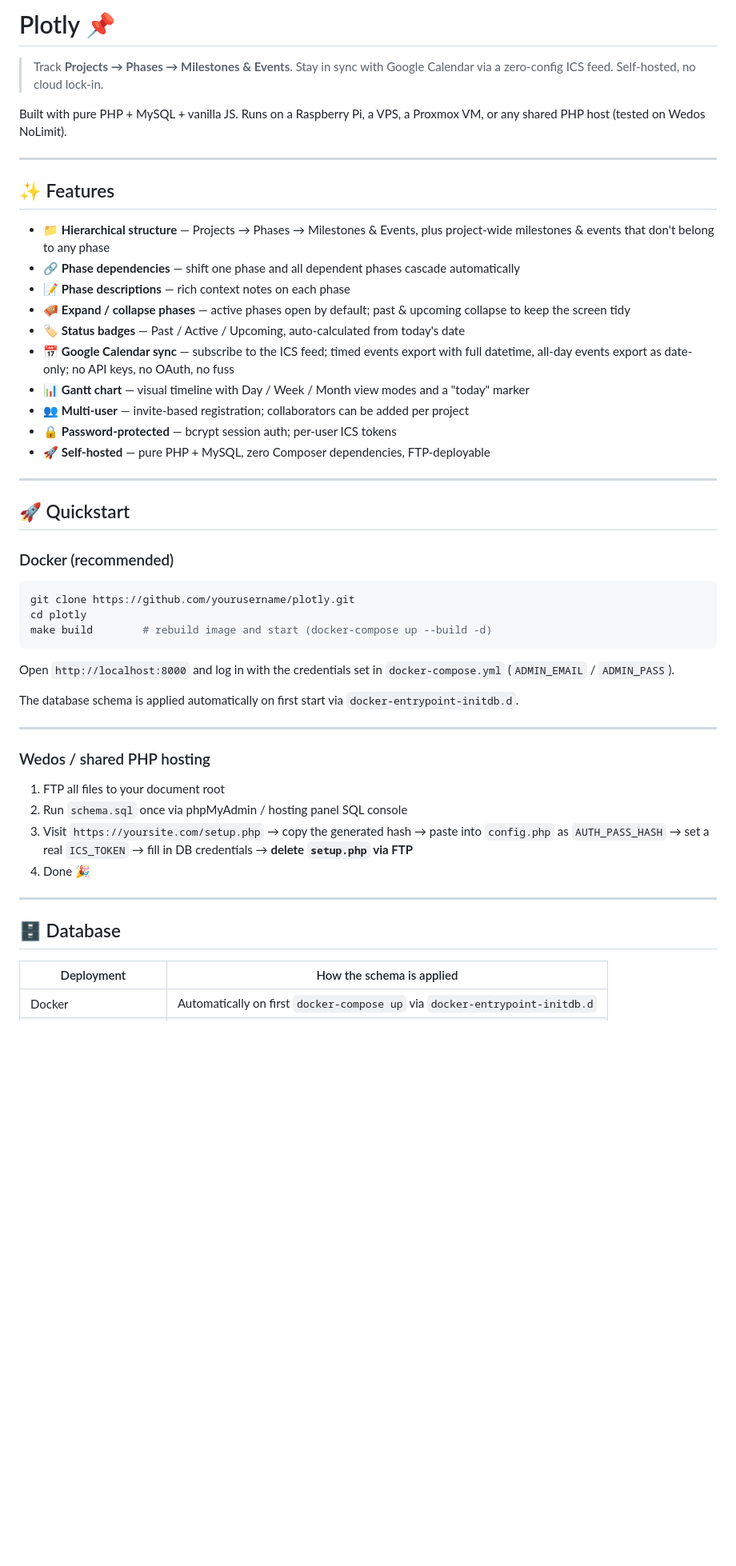
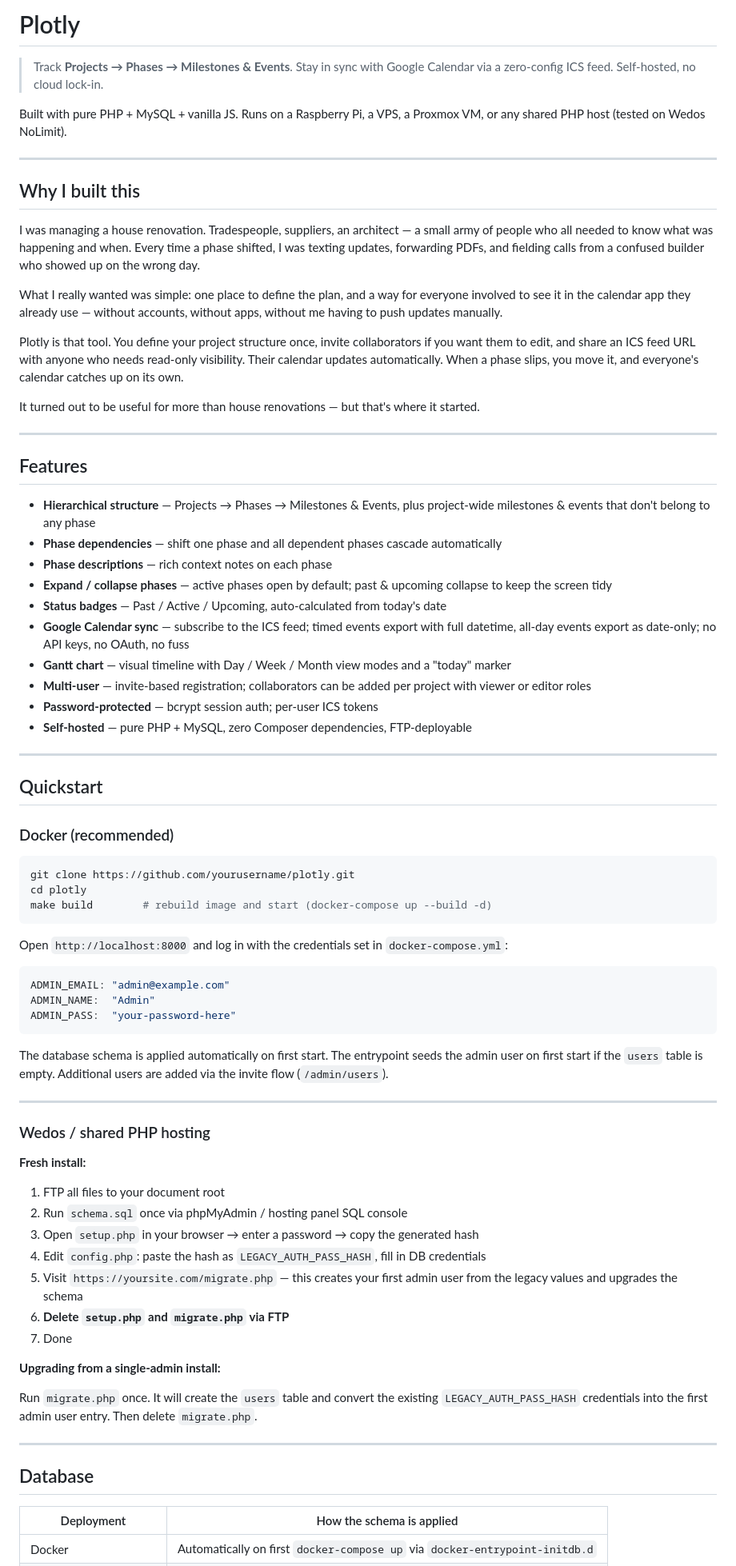
Before and after one commit to lubosjerabek/plotly, a Markdown page: README.md, the part around one of its changes. Shown at 80% size. Rendered like a GitHub page; blank space fills up the shorter version.

Commit message:
refactor(README): reorganize content structure and update feature descriptions

````diff
--- a/README.md
+++ b/README.md
@@ -1,4 +1,4 @@
-# Plotly 📌
+# Plotly
 
 > Track **Projects → Phases → Milestones & Events**. Stay in sync with Google Calendar via a zero-config ICS feed. Self-hosted, no cloud lock-in.
 
@@ -6,22 +6,34 @@ Built with pure PHP + MySQL + vanilla JS. Runs on a Raspberry Pi, a VPS, a Proxm
 
 ---
 
-## ✨ Features
+## Why I built this
 
-- 📁 **Hierarchical structure** — Projects → Phases → Milestones & Events, plus project-wide milestones & events that don't belong to any phase
-- 🔗 **Phase dependencies** — shift one phase and all dependent phases cascade automatically
-- 📝 **Phase descriptions** — rich context notes on each phase
-- 🪗 **Expand / collapse phases** — active phases open by default; past & upcoming collapse to keep the screen tidy
-- 🏷️ **Status badges** — Past / Active / Upcoming, auto-calculated from today's date
-- 📅 **Google Calendar sync** — subscribe to the ICS feed; timed events export with full datetime, all-day events export as date-only; no API keys, no OAuth, no fuss
-- 📊 **Gantt chart** — visual timeline with Day / Week / Month view modes and a "today" marker
-- 👥 **Multi-user** — invite-based registration; collaborators can be added per project
-- 🔒 **Password-protected** — bcrypt session auth; per-user ICS tokens
-- 🚀 **Self-hosted** — pure PHP + MySQL, zero Composer dependencies, FTP-deployable
+I was managing a house renovation. Tradespeople, suppliers, an architect — a small army of people who all needed to know what was happening and when. Every time a phase shifted, I was texting updates, forwarding PDFs, and fielding calls from a confused builder who showed up on the wrong day.
+
+What I really wanted was simple: one place to define the plan, and a way for everyone involved to see it in the calendar app they already use — without accounts, without apps, without me having to push updates manually.
+
+Plotly is that tool. You define your project structure once, invite collaborators if you want them to edit, and share an ICS feed URL with anyone who needs read-only visibility. Their calendar updates automatically. When a phase slips, you move it, and everyone's calendar catches up on its own.
+
+It turned out to be useful for more than house renovations — but that's where it started.
 
 ---
 
-## 🚀 Quickstart
+## Features
+
+- **Hierarchical structure** — Projects → Phases → Milestones & Events, plus project-wide milestones & events that don't belong to any phase
+- **Phase dependencies** — shift one phase and all dependent phases cascade automatically
+- **Phase descriptions** — rich context notes on each phase
+- **Expand / collapse phases** — active phases open by default; past & upcoming collapse to keep the screen tidy
+- **Status badges** — Past / Active / Upcoming, auto-calculated from today's date
+- **Google Calendar sync** — subscribe to the ICS feed; timed events export with full datetime, all-day events export as date-only; no API keys, no OAuth, no fuss
+- **Gantt chart** — visual timeline with Day / Week / Month view modes and a "today" marker
+- **Multi-user** — invite-based registration; collaborators can be added per project with viewer or editor roles
+- **Password-protected** — bcrypt session auth; per-user ICS tokens
+- **Self-hosted** — pure PHP + MySQL, zero Composer dependencies, FTP-deployable
+
+---
+
+## Quickstart
 
 ### Docker (recommended)
 
@@ -31,22 +43,37 @@ cd plotly
 make build        # rebuild image and start (docker-compose up --build -d)
 ```
 
-Open `http://localhost:8000` and log in with the credentials set in `docker-compose.yml` (`ADMIN_EMAIL` / `ADMIN_PASS`).
+Open `http://localhost:8000` and log in with the credentials set in `docker-compose.yml`:
 
-The database schema is applied automatically on first start via `docker-entrypoint-initdb.d`.
+```yaml
+ADMIN_EMAIL: "admin@example.com"
+ADMIN_NAME:  "Admin"
+ADMIN_PASS:  "your-password-here"
+```
+
+The database schema is applied automatically on first start. The entrypoint seeds the admin user on first start if the `users` table is empty. Additional users are added via the invite flow (`/admin/users`).
 
 ---
 
 ### Wedos / shared PHP hosting
 
+**Fresh install:**
+
 1. FTP all files to your document root
 2. Run `schema.sql` once via phpMyAdmin / hosting panel SQL console
-3. Visit `https://yoursite.com/setup.php` → copy the generated hash → paste into `config.php` as `AUTH_PASS_HASH` → set a real `ICS_TOKEN` → fill in DB credentials → **delete `setup.php` via FTP**
-4. Done 🎉
+3. Open `setup.php` in your browser → enter a password → copy the generated hash
+4. Edit `config.php`: paste the hash as `LEGACY_AUTH_PASS_HASH`, fill in DB credentials
+5. Visit `https://yoursite.com/migrate.php` — this creates your first admin user from the legacy values and upgrades the schema
+6. **Delete `setup.php` and `migrate.php` via FTP**
+7. Done
+
+**Upgrading from a single-admin install:**
+
+Run `migrate.php` once. It will create the `users` table and convert the existing `LEGACY_AUTH_PASS_HASH` credentials into the first admin user entry. Then delete `migrate.php`.
 
 ---
 
-## 🗄️ Database
+## Database
 
 | Deployment | How the schema is applied |
 |------------|--------------------------|
````
Also changed, not shown: other parts of README.md (+8 -30 lines).
